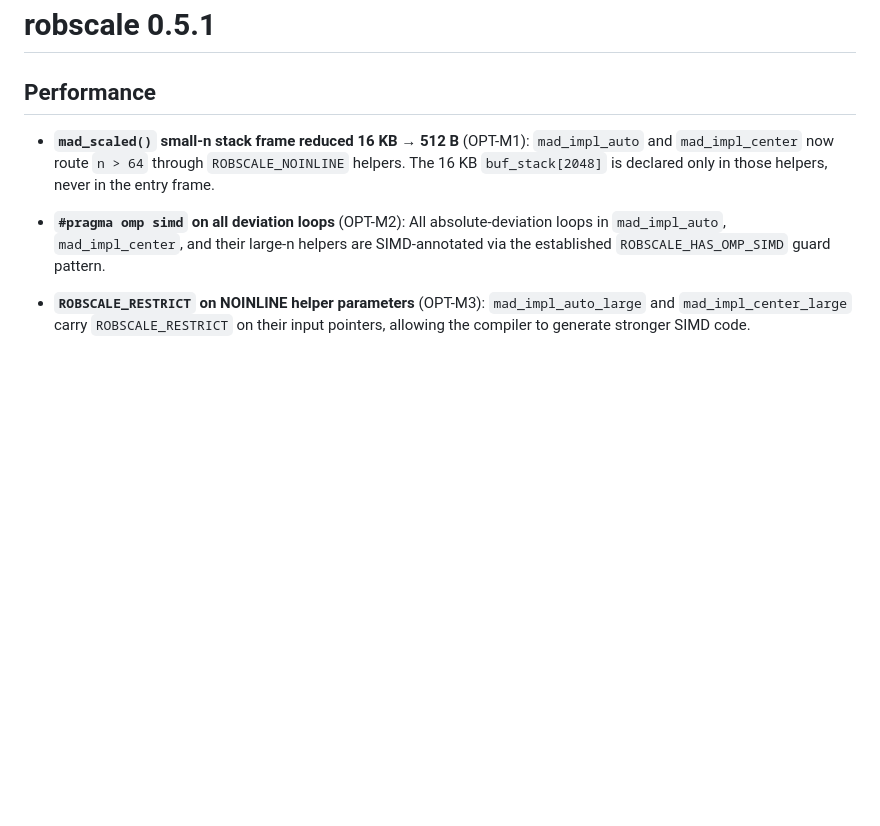
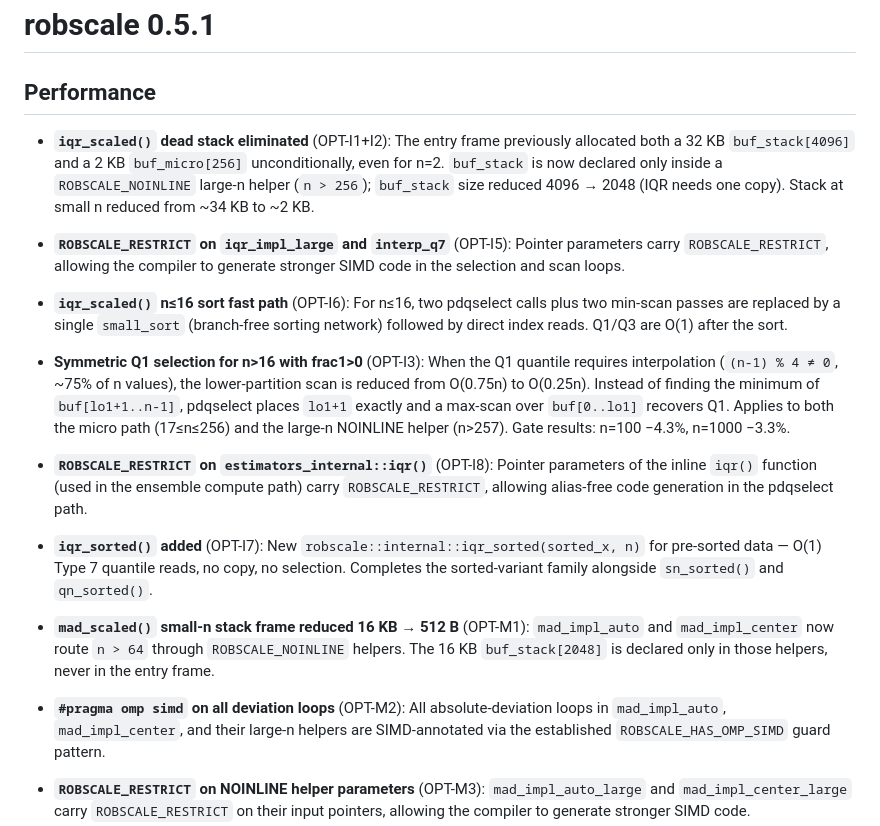
Before and after one commit to davdittrich/robscale, a Markdown page: NEWS.md, the part around the change. GitHub-like rendering; blank space fills up the shorter version.

Commit message:
docs: IQR OPT-I1..I8 complete — NEWS.md update

```diff
--- a/NEWS.md
+++ b/NEWS.md
@@ -1,6 +1,35 @@
 # robscale 0.5.1
 
 ## Performance
+
+* **`iqr_scaled()` dead stack eliminated** (OPT-I1+I2): The entry frame previously
+  allocated both a 32 KB `buf_stack[4096]` and a 2 KB `buf_micro[256]` unconditionally,
+  even for n=2. `buf_stack` is now declared only inside a `ROBSCALE_NOINLINE` large-n
+  helper (`n > 256`); `buf_stack` size reduced 4096 → 2048 (IQR needs one copy).
+  Stack at small n reduced from ~34 KB to ~2 KB.
+
+* **`ROBSCALE_RESTRICT` on `iqr_impl_large` and `interp_q7`** (OPT-I5): Pointer
+  parameters carry `ROBSCALE_RESTRICT`, allowing the compiler to generate stronger
+  SIMD code in the selection and scan loops.
+
+* **`iqr_scaled()` n≤16 sort fast path** (OPT-I6): For n≤16, two pdqselect calls
+  plus two min-scan passes are replaced by a single `small_sort` (branch-free sorting
+  network) followed by direct index reads. Q1/Q3 are O(1) after the sort.
+
+* **Symmetric Q1 selection for n>16 with frac1>0** (OPT-I3): When the Q1 quantile
+  requires interpolation (`(n-1) % 4 ≠ 0`, ~75% of n values), the lower-partition
+  scan is reduced from O(0.75n) to O(0.25n). Instead of finding the minimum of
+  `buf[lo1+1..n-1]`, pdqselect places `lo1+1` exactly and a max-scan over
+  `buf[0..lo1]` recovers Q1. Applies to both the micro path (17≤n≤256) and the
+  large-n NOINLINE helper (n>257). Gate results: n=100 −4.3%, n=1000 −3.3%.
+
+* **`ROBSCALE_RESTRICT` on `estimators_internal::iqr()`** (OPT-I8): Pointer
+  parameters of the inline `iqr()` function (used in the ensemble compute path) carry
+  `ROBSCALE_RESTRICT`, allowing alias-free code generation in the pdqselect path.
+
+* **`iqr_sorted()` added** (OPT-I7): New `robscale::internal::iqr_sorted(sorted_x, n)`
+  for pre-sorted data — O(1) Type 7 quantile reads, no copy, no selection. Completes
+  the sorted-variant family alongside `sn_sorted()` and `qn_sorted()`.
 
 * **`mad_scaled()` small-n stack frame reduced 16 KB → 512 B** (OPT-M1): `mad_impl_auto`
   and `mad_impl_center` now route `n > 64` through `ROBSCALE_NOINLINE` helpers.
```
